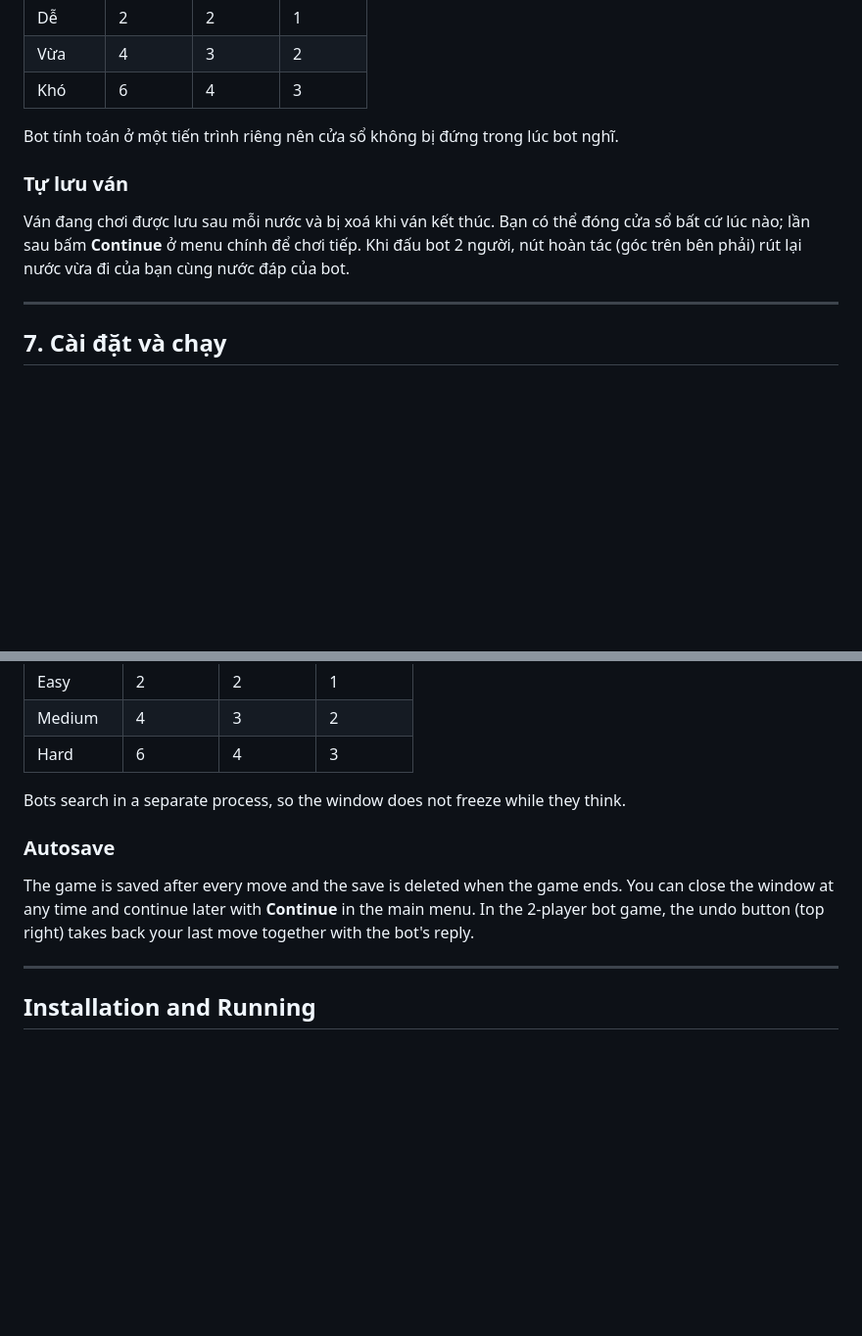
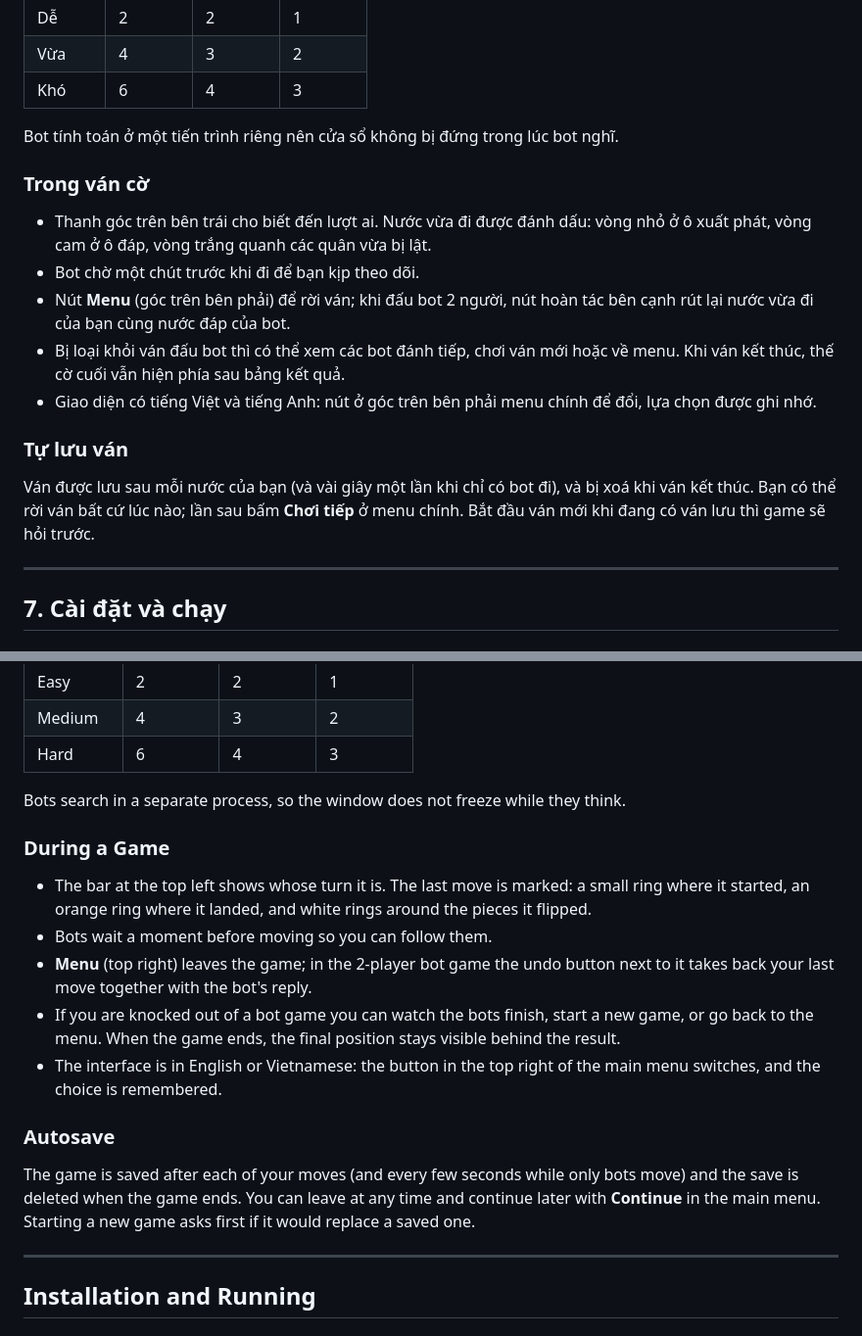
Before and after one commit to GLOMQuyet/Tactical-Formation-The-Board-Game, a Markdown page: study.md, 2 parts joined by grey strips. Shown at 98% size. Rendered like a GitHub page; blank space fills up the shorter version.

```diff
--- a/study.md
+++ b/study.md
@@ -238,12 +238,23 @@ Cờ Trận dân gian **không có giới hạn số lượt** và không có lu
 
 Bot tính toán ở một tiến trình riêng nên cửa sổ không bị đứng trong lúc bot nghĩ.
 
+### Trong ván cờ
+
+- Thanh góc trên bên trái cho biết đến lượt ai. Nước vừa đi được đánh dấu: vòng
+  nhỏ ở ô xuất phát, vòng cam ở ô đáp, vòng trắng quanh các quân vừa bị lật.
+- Bot chờ một chút trước khi đi để bạn kịp theo dõi.
+- Nút **Menu** (góc trên bên phải) để rời ván; khi đấu bot 2 người, nút hoàn tác
+  bên cạnh rút lại nước vừa đi của bạn cùng nước đáp của bot.
+- Bị loại khỏi ván đấu bot thì có thể xem các bot đánh tiếp, chơi ván mới hoặc
+  về menu. Khi ván kết thúc, thế cờ cuối vẫn hiện phía sau bảng kết quả.
+- Giao diện có tiếng Việt và tiếng Anh: nút ở góc trên bên phải menu chính để
+  đổi, lựa chọn được ghi nhớ.
+
 ### Tự lưu ván
 
-Ván đang chơi được lưu sau mỗi nước và bị xoá khi ván kết thúc. Bạn có thể đóng
-cửa sổ bất cứ lúc nào; lần sau bấm **Continue** ở menu chính để chơi tiếp. Khi
-đấu bot 2 người, nút hoàn tác (góc trên bên phải) rút lại nước vừa đi của bạn
-cùng nước đáp của bot.
+Ván được lưu sau mỗi nước của bạn (và vài giây một lần khi chỉ có bot đi), và bị
+xoá khi ván kết thúc. Bạn có thể rời ván bất cứ lúc nào; lần sau bấm **Chơi
+tiếp** ở menu chính. Bắt đầu ván mới khi đang có ván lưu thì game sẽ hỏi trước.
 
 ---
 
@@ -526,12 +537,26 @@ The difficulty sets how many moves ahead the bots search:
 
 Bots search in a separate process, so the window does not freeze while they think.
 
+### During a Game
+
+- The bar at the top left shows whose turn it is. The last move is marked: a
+  small ring where it started, an orange ring where it landed, and white rings
+  around the pieces it flipped.
+- Bots wait a moment before moving so you can follow them.
+- **Menu** (top right) leaves the game; in the 2-player bot game the undo
+  button next to it takes back your last move together with the bot's reply.
+- If you are knocked out of a bot game you can watch the bots finish, start a
+  new game, or go back to the menu. When the game ends, the final position
+  stays visible behind the result.
+- The interface is in English or Vietnamese: the button in the top right of
+  the main menu switches, and the choice is remembered.
+
 ### Autosave
 
-The game is saved after every move and the save is deleted when the game
-ends. You can close the window at any time and continue later with
-**Continue** in the main menu. In the 2-player bot game, the undo button (top
-right) takes back your last move together with the bot's reply.
+The game is saved after each of your moves (and every few seconds while only
+bots move) and the save is deleted when the game ends. You can leave at any
+time and continue later with **Continue** in the main menu. Starting a new
+game asks first if it would replace a saved one.
 
 ---
 
```
Also changed, not shown: README.md (+34 -9 lines), docs/media/boards.png (added), docs/media/demo.gif (added), 11 other files.
